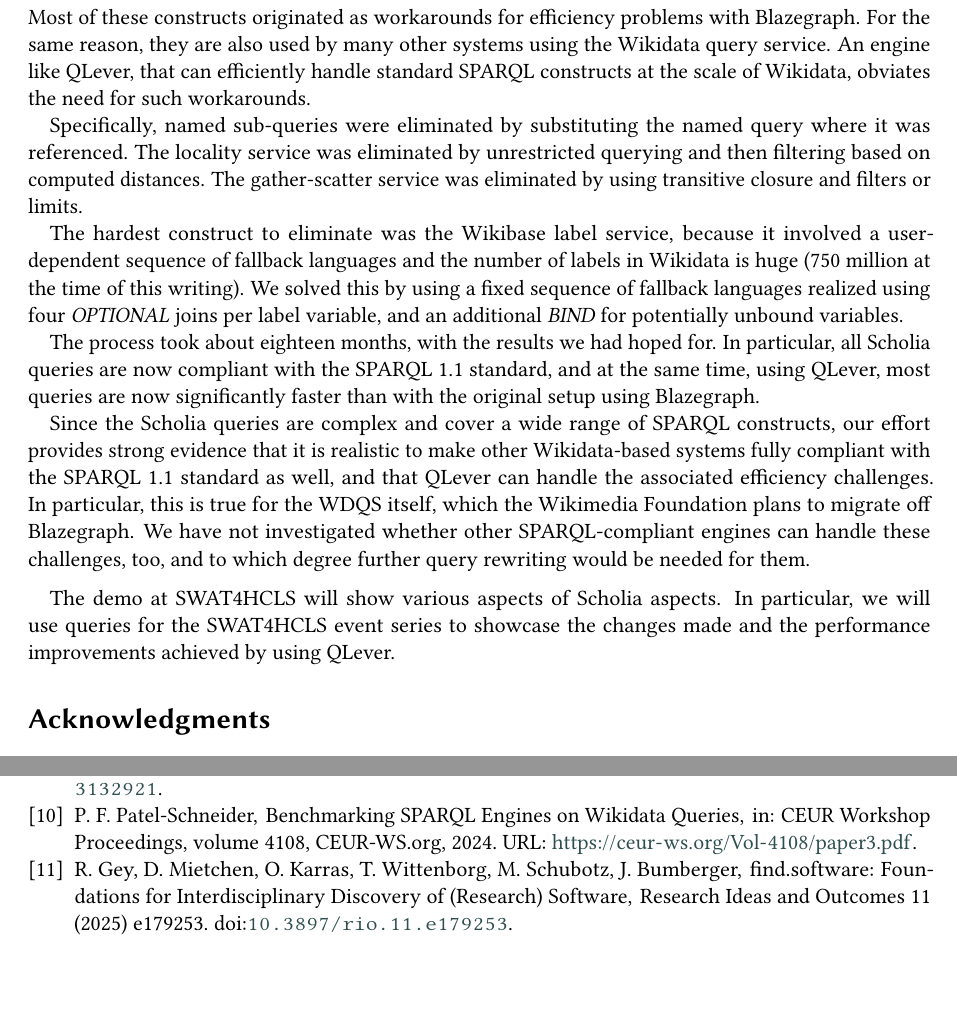
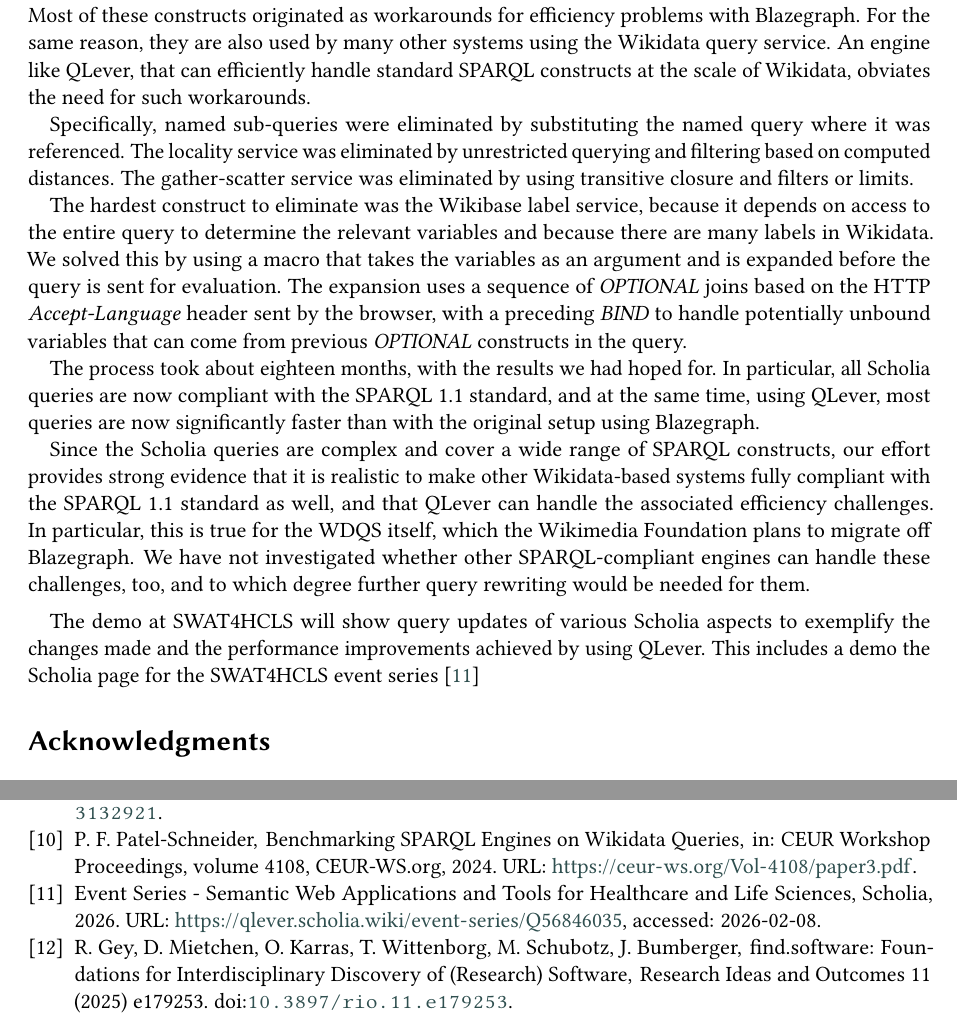
Before and after one commit to WolfgangFahl/ScholiaGraphSplitPaper, a LaTeX document (main.tex): two parts of pages 2 and 3 of 3, joined at a grey line, cut so that both start at the same text, the shorter picture padded with empty space. Compiled offline with pdfLaTeX; a LaTeX package or settings file that is missing is left out.

Commit message:
Updates from Overleaf

```diff
--- a/main.tex
+++ b/main.tex
@@ -212,10 +212,12 @@
 \smallskip\noindent
 Most of these constructs originated as workarounds for efficiency problems with Blazegraph. For the same reason, they are also used by many other systems using the Wikidata query service. An engine like QLever, that can efficiently handle standard SPARQL constructs at the scale of Wikidata, obviates the need for such workarounds.
 
-Specifically, named sub-queries were eliminated by substituting the named query where it was referenced.  The locality service was eliminated by unrestricted querying and then filtering based on computed distances. The gather-scatter service was eliminated by using transitive closure and filters or limits.
+Specifically, named sub-queries were eliminated by substituting the named query where it was referenced.  The locality service was eliminated by unrestricted querying and filtering based on computed distances. The gather-scatter service was eliminated by using transitive closure and filters or limits.
 
-The hardest construct to eliminate was the Wikibase label service, because it involved a user-dependent sequence of fallback languages and the number of labels in Wikidata is huge (750 million at the time of this writing).
-We solved this by using a fixed sequence of fallback languages realized using four \emph{OPTIONAL} joins per label variable, and an additional \emph{BIND} for potentially unbound variables.
+The hardest construct to eliminate was the Wikibase label service, because it depends on access to the entire query to determine the relevant variables and because there are many labels in Wikidata.
+We solved this by using a macro that takes the variables as an argument and is expanded before the query is sent for evaluation.
+The expansion uses a sequence of \emph{OPTIONAL} joins based on the HTTP \emph{Accept-Language} header sent by the browser,
+with a preceding \emph{BIND} to handle potentially unbound variables that can come from previous \emph{OPTIONAL} constructs in the query.
 
 % Some queries were initially slower under QLever than under Blazegraph.  This was unexpected because QLever is generally much faster than Blazegraph.  The queries involved \texttt{OPTIONAL} constructs, which, when run isolated,  result in large subresults.  Communications with the QLever team indicated that this was a known, current limitation in QLever, which has since been addressed. Several of the problematic queries were refactored to replace their expensive portions by using \texttt{UNION} constructs.
 
@@ -229,7 +231,7 @@
 \medskip
 %\section{Conclusion}
 
-The demo at SWAT4HCLS will show various aspects of Scholia aspects. In particular, we will use queries for the SWAT4HCLS event series to showcase the changes made and the performance improvements achieved by using QLever.
+The demo at SWAT4HCLS will show query updates of various Scholia aspects to exemplify the changes made and the performance improvements achieved by using QLever. This includes a demo the Scholia page for the SWAT4HCLS event series~\cite{ScholiaSWAT4HCLS}
 
 \begin{acknowledgments}
   The authors thank everyone who has contributed patches or bug reports to the Scholia project, particularly
```
Also changed, not shown: references.bib (+8 -0 lines), main.tex (2 more changed lines).
